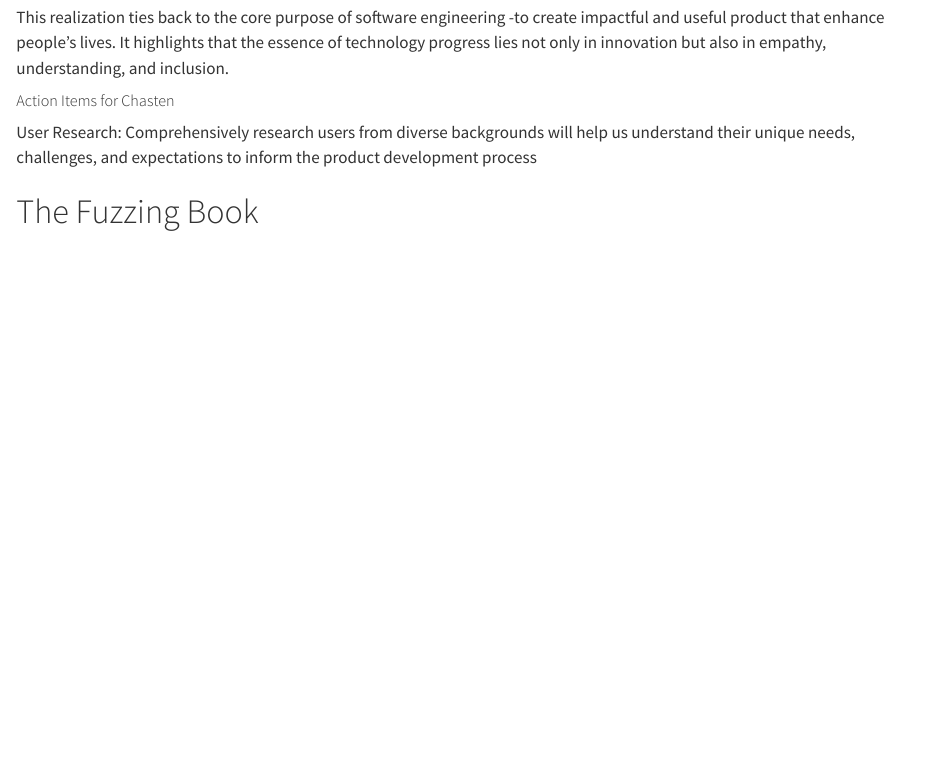
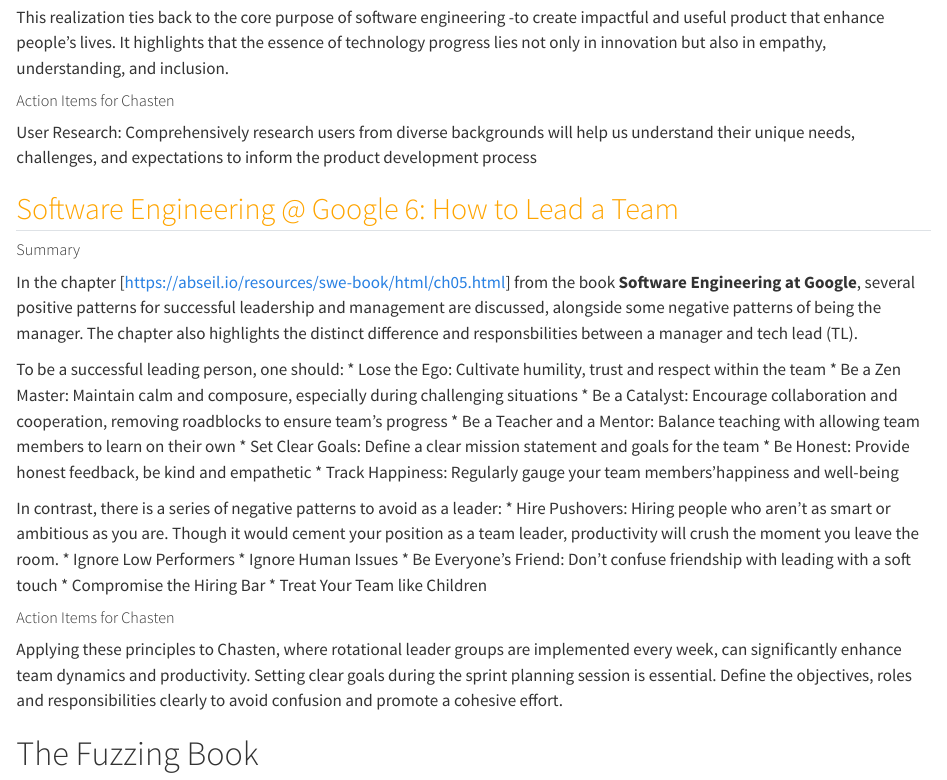
Before and after one commit to Jaclynpqc/JaclynPham_website, a Quarto document (blog.qmd): the page in a window 1100 px wide, from 3220 px down. Rendered offline with R 4.5, knitr and Pandoc in place of Quarto, with nearby package versions.

Commit message:
update se6

```diff
--- a/blog.qmd
+++ b/blog.qmd
@@ -115,6 +115,31 @@
 ##### Action Items for Chasten
 User Research: Comprehensively research users from diverse backgrounds will help us understand their unique needs, challenges, and expectations to inform the product development process
 
+<h2 style="color:orange"> Software Engineering @ Google 6: How to Lead a Team </h2>
+
+##### Summary
+In the chapter <How to Lead a Team>[https://abseil.io/resources/swe-book/html/ch05.html] from the book **Software Engineering at Google**, several positive patterns for successful leadership and management are discussed, alongside some negative patterns of being the manager. The chapter also highlights the distinct difference and responsbilities between a manager and tech lead (TL).
+
+To be a successful leading person, one should:
+* Lose the Ego: Cultivate humility, trust and respect within the team
+* Be a Zen Master: Maintain calm and composure, especially during challenging situations
+* Be a Catalyst: Encourage collaboration and cooperation, removing roadblocks to ensure team's progress
+* Be a Teacher and a Mentor: Balance teaching with allowing team members to learn on their own
+* Set Clear Goals: Define a clear mission statement and goals for the team
+* Be Honest: Provide honest feedback, be kind and empathetic
+* Track Happiness: Regularly gauge your team members'happiness and well-being
+
+In contrast, there is a series of negative patterns to avoid as a leader:
+* Hire Pushovers:  Hiring people who aren't as smart or ambitious as you are. Though it would cement your position as a team leader, productivity will crush the moment you leave the room.
+* Ignore Low Performers
+* Ignore Human Issues
+* Be Everyone's Friend: Don't confuse friendship with leading with a soft touch
+* Compromise the Hiring Bar
+* Treat Your Team like Children
+
+##### Action Items for Chasten
+Applying these principles to Chasten, where rotational leader groups are implemented every week, can significantly enhance team dynamics and productivity. Setting clear goals during the sprint planning session is essential. Define the objectives, roles and responsibilities clearly to avoid confusion and promote a cohesive effort.
+
 
 # The Fuzzing Book
 
```
Also changed, not shown: .quarto/idx/blog.qmd.json, 5 other files.
